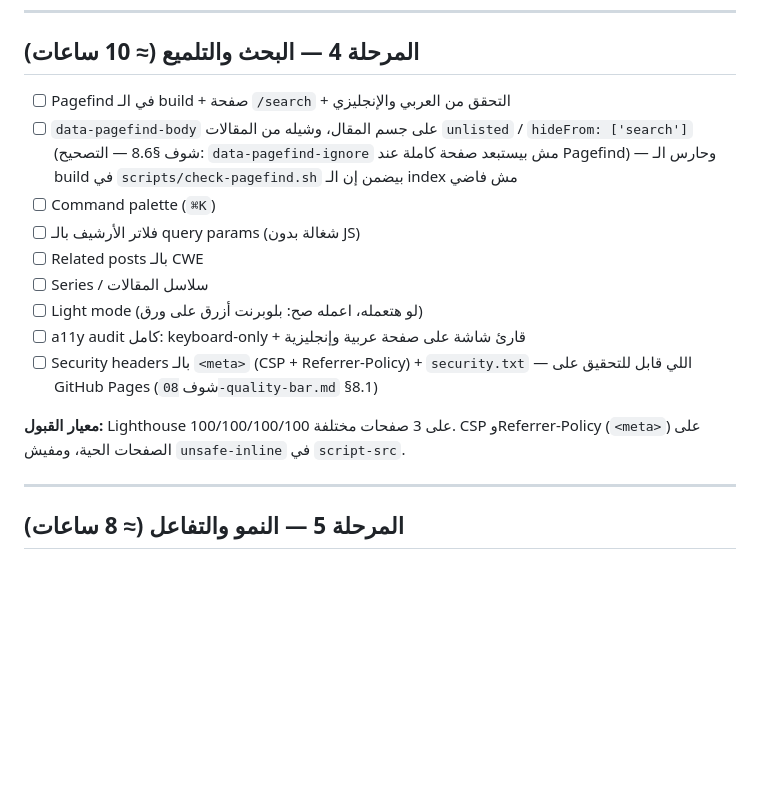
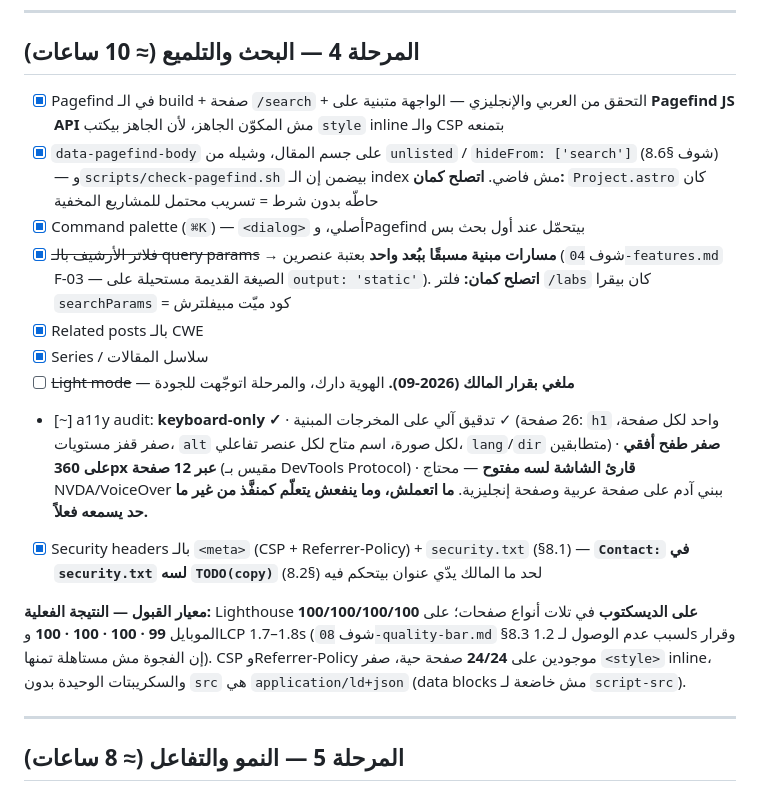
Before and after one commit to 0xmaroo/0xmaroo.github.io, a Markdown page: plan/05-roadmap.md, the part around one of its changes. Rendered like a GitHub page; blank space fills up the shorter version.

```diff
--- a/plan/05-roadmap.md
+++ b/plan/05-roadmap.md
@@ -68,17 +71,31 @@
 
 ## المرحلة 4 — البحث والتلميع (≈ 10 ساعات)
 
-- [ ] Pagefind في الـ build + صفحة `/search` + التحقق من العربي والإنجليزي
-- [ ] `data-pagefind-body` على جسم المقال، وشيله من المقالات `unlisted` / `hideFrom: ['search']` (شوف §8.6 — التصحيح: `data-pagefind-ignore` مش بيستبعد صفحة كاملة عند Pagefind) — وحارس الـ build في `scripts/check-pagefind.sh` بيضمن إن الـ index مش فاضي
-- [ ] Command palette (`⌘K`)
-- [ ] فلاتر الأرشيف بالـ query params (شغالة بدون JS)
-- [ ] Related posts بالـ CWE
-- [ ] Series / سلاسل المقالات
-- [ ] Light mode (لو هتعمله، اعمله صح: بلوبرنت أزرق على ورق)
-- [ ] a11y audit كامل: keyboard-only + قارئ شاشة على صفحة عربية وإنجليزية
-- [ ] Security headers بالـ `<meta>` (CSP + Referrer-Policy) + `security.txt` — اللي قابل للتحقيق على GitHub Pages (شوف `08-quality-bar.md` §8.1)
+- [x] Pagefind في الـ build + صفحة `/search` + التحقق من العربي والإنجليزي — الواجهة متبنية على
+      **Pagefind JS API** مش المكوّن الجاهز، لأن الجاهز بيكتب `style` inline والـ CSP بتمنعه
+- [x] `data-pagefind-body` على جسم المقال، وشيله من `unlisted` / `hideFrom: ['search']` (شوف §8.6)
+      — و`scripts/check-pagefind.sh` بيضمن إن الـ index مش فاضي.
+      **اتصلح كمان:** `Project.astro` كان حاطّه بدون شرط = تسريب محتمل للمشاريع المخفية
+- [x] Command palette (`⌘K`) — `<dialog>` أصلي، وPagefind بيتحمّل عند أول بحث بس
+- [x] ~~فلاتر الأرشيف بالـ query params~~ → **مسارات مبنية مسبقًا ببُعد واحد** بعتبة عنصرين
+      (شوف `04-features.md` F-03 — الصيغة القديمة مستحيلة على `output: 'static'`).
+      **اتصلح كمان:** فلتر `/labs` كان بيقرا `searchParams` = كود ميّت مبيفلترش
+- [x] Related posts بالـ CWE
+- [x] Series / سلاسل المقالات
+- [ ] ~~Light mode~~ — **ملغي بقرار المالك (2026-09).** الهوية دارك، والمرحلة اتوجّهت للجودة
+- [~] a11y audit: **keyboard-only ✓** · تدقيق آلي على المخرجات المبنية ✓ (26 صفحة: `h1` واحد لكل
+      صفحة، صفر قفز مستويات، `alt` لكل صورة، اسم متاح لكل عنصر تفاعلي، `lang`/`dir` متطابقين)
+      · **صفر طفح أفقي على 360px عبر 12 صفحة** (مقيس بـ DevTools Protocol) ·
+      **قارئ الشاشة لسه مفتوح** — محتاج NVDA/VoiceOver ببني آدم على صفحة عربية وصفحة إنجليزية.
+      **ما اتعملش، وما ينفعش يتعلّم كمنفَّذ من غير ما حد يسمعه فعلاً.**
+- [x] Security headers بالـ `<meta>` (CSP + Referrer-Policy) + `security.txt` (§8.1) —
+      **`Contact:` في `security.txt` لسه `TODO(copy)`** لحد ما المالك يدّي عنوان بيتحكم فيه (§8.2)
 
-**معيار القبول:** Lighthouse 100/100/100/100 على 3 صفحات مختلفة. CSP وReferrer-Policy (`<meta>`) على الصفحات الحية، ومفيش `unsafe-inline` في `script-src`.
+**معيار القبول — النتيجة الفعلية:** Lighthouse **100/100/100/100 على الديسكتوب** في تلات أنواع
+صفحات؛ على الموبايل **99 · 100 · 100 · 100** وLCP 1.7–1.8s (شوف `08-quality-bar.md` §8.3 لسبب
+عدم الوصول لـ 1.2s وقرار إن الفجوة مش مستاهلة تمنها). CSP وReferrer-Policy موجودين على **24/24**
+صفحة حية، صفر `<style>` inline، والسكريبتات الوحيدة بدون `src` هي `application/ld+json`
+(data blocks مش خاضعة لـ `script-src`).
 
 ---
 
```
Also changed, not shown: other parts of plan/05-roadmap.md (+34 -31 lines).
